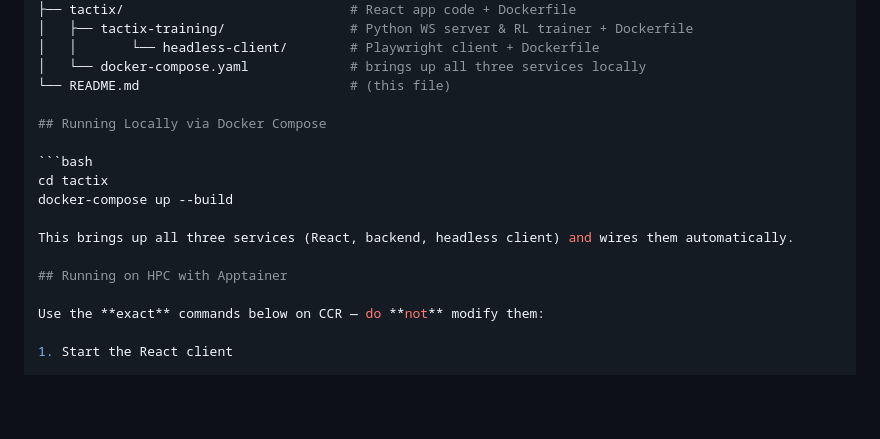
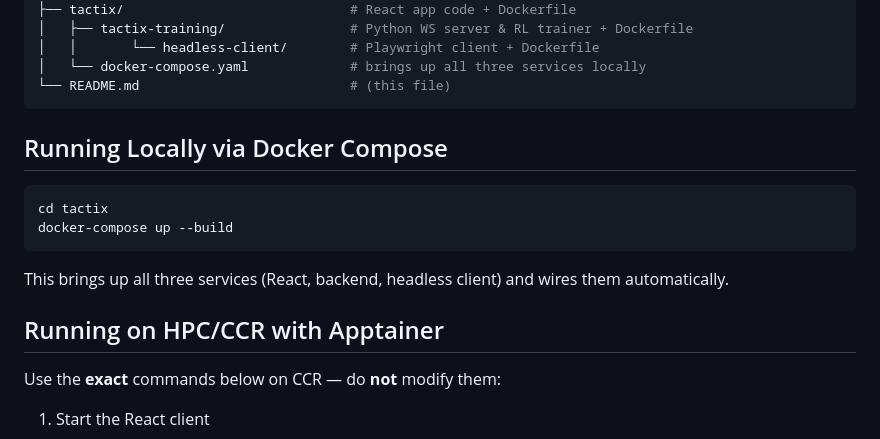
Before and after one commit to ShauryaMathur/inferno-tactix, a Markdown page: readme.md, the part around one of its changes. Drawn GitHub-style; blank space fills up the shorter version.

````diff
--- a/readme.md
+++ b/readme.md
@@ -60,16 +60,18 @@ Inferno-Tactix/
 │   │       └── headless-client/        # Playwright client + Dockerfile
 │   └── docker-compose.yaml             # brings up all three services locally
 └── README.md                           # (this file)
+```
 
 ## Running Locally via Docker Compose
 
 ```bash
 cd tactix
 docker-compose up --build
+```
 
 This brings up all three services (React, backend, headless client) and wires them automatically.
 
-## Running on HPC with Apptainer
+## Running on HPC/CCR with Apptainer
 
 Use the **exact** commands below on CCR — do **not** modify them:
 
````
Also changed, not shown: other parts of readme.md (+1 -1 lines).
